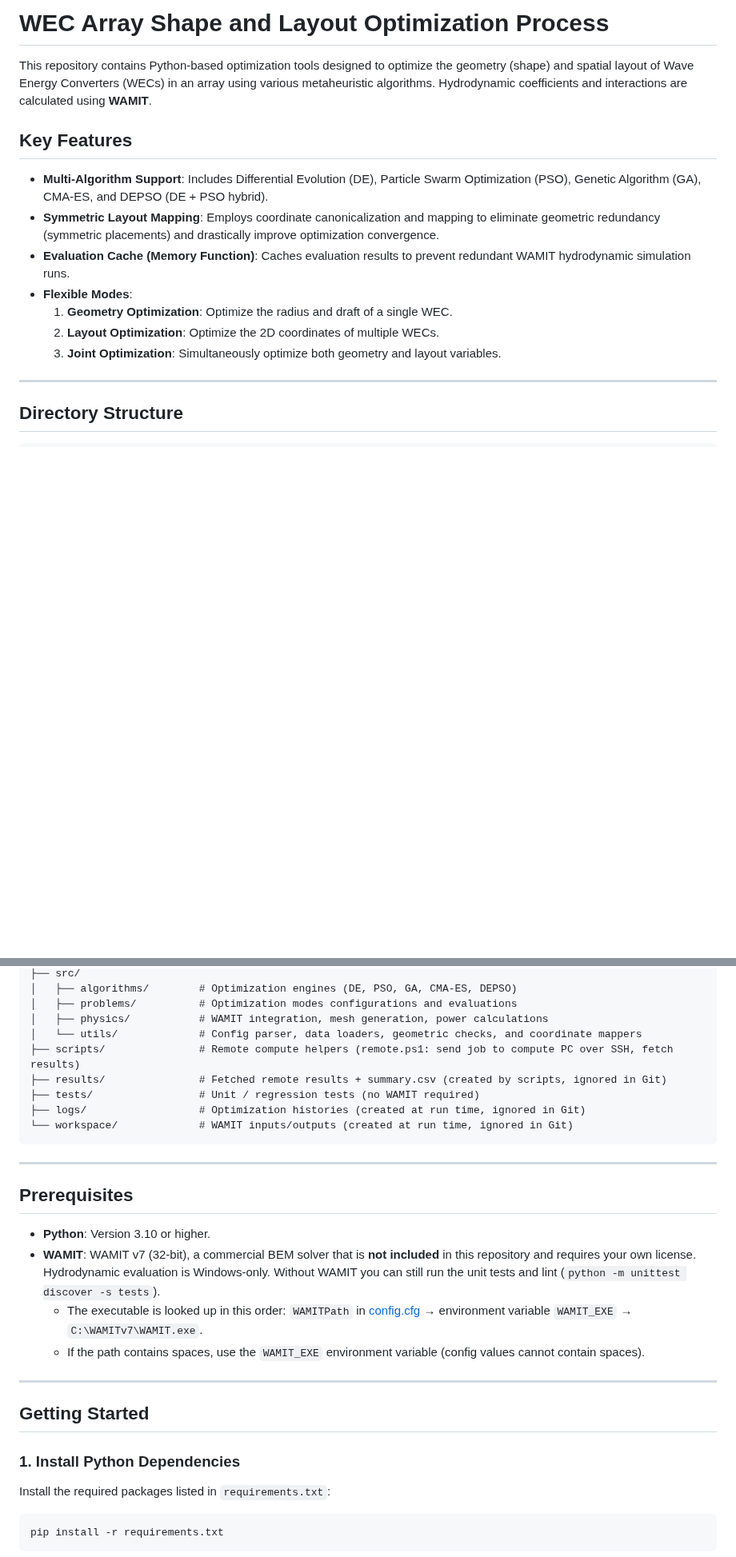
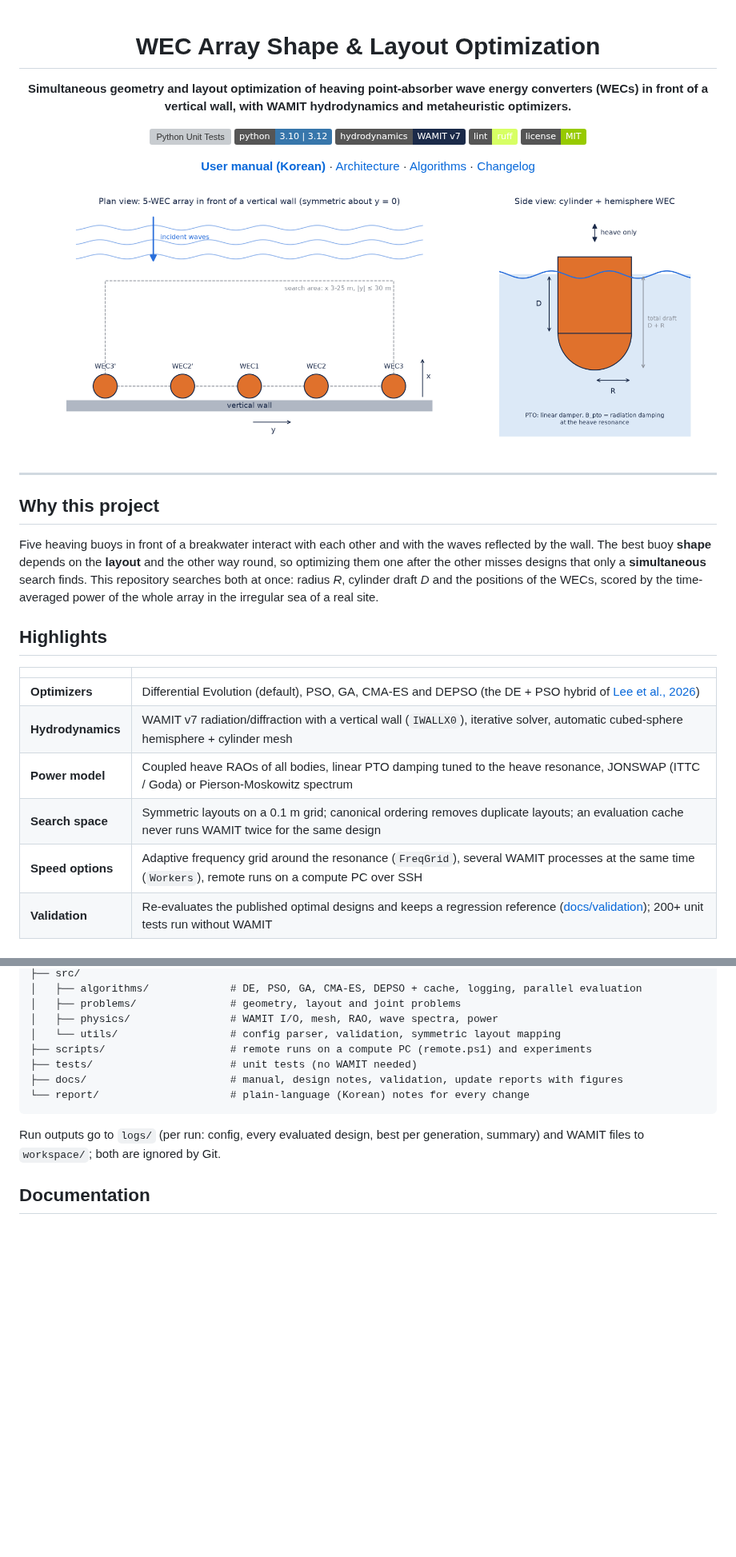
Before and after one commit to onibini/Optimization-Process, a Markdown page: README.md, 2 parts joined by grey strips. Shown at 80% size. Drawn GitHub-style; pictures changed too: docs/images/overview.png (added); badges without logos; blank space fills up the shorter version; grey boxes are pictures that could not be loaded.

````diff
--- a/README.md
+++ b/README.md
@@ -1,16 +1,35 @@
-# WEC Array Shape and Layout Optimization Process
+<div align="center">
 
-This repository contains Python-based optimization tools designed to optimize the geometry (shape) and spatial layout of Wave Energy Converters (WECs) in an array using various metaheuristic algorithms. Hydrodynamic coefficients and interactions are calculated using **WAMIT**.
+# WEC Array Shape & Layout Optimization
 
-## Key Features
-- **Multi-Algorithm Support**: Includes Differential Evolution (DE), Particle Swarm Optimization (PSO), Genetic Algorithm (GA), CMA-ES, and DEPSO (DE + PSO hybrid).
-- **Symmetric Layout Mapping**: Employs coordinate canonicalization and mapping to eliminate geometric redundancy (symmetric placements) and drastically improve optimization convergence.
-- **Evaluation Cache (Memory Function)**: Caches evaluation results to prevent redundant WAMIT hydrodynamic simulation runs.
-- **Flexible Modes**:
-  1. **Geometry Optimization**: Optimize the radius and draft of a single WEC.
-  2. **Layout Optimization**: Optimize the 2D coordinates of multiple WECs.
-  3. **Joint Optimization**: Simultaneously optimize both geometry and layout variables.
+**Simultaneous geometry and layout optimization of heaving point-absorber wave energy converters (WECs) in front of a vertical wall, with WAMIT hydrodynamics and metaheuristic optimizers.**
+
+[![Python Unit Tests](https://github.com/onibini/Optimization-Process/actions/workflows/python-tests.yml/badge.svg)](https://github.com/onibini/Optimization-Process/actions/workflows/python-tests.yml)
+![Python](https://img.shields.io/badge/python-3.10%20%7C%203.12-3776AB?logo=python&logoColor=white)
+![Solver](https://img.shields.io/badge/hydrodynamics-WAMIT%20v7-1b2a49)
+[![Ruff](https://img.shields.io/badge/lint-ruff-D7FF64?logo=ruff&logoColor=black)](https://docs.astral.sh/ruff/)
+[![License: MIT](https://img.shields.io/badge/license-MIT-green.svg)](LICENSE)
+
+[**User manual (Korean)**](docs/manual_ko.md) · [Architecture](docs/architecture.md) · [Algorithms](docs/algorithms_and_problems.md) · [Changelog](CHANGELOG.md)
+
+<img src="docs/images/overview.png" alt="5-WEC array in front of a vertical wall and the cylinder-hemisphere WEC" width="900">
+
+</div>
 
 ---
 
-## Directory Structure
+## Why this project
+
+Five heaving buoys in front of a breakwater interact with each other and with the waves reflected by the wall. The best buoy **shape** depends on the **layout** and the other way round, so optimizing them one after the other misses designs that only a **simultaneous** search finds. This repository searches both at once: radius *R*, cylinder draft *D* and the positions of the WECs, scored by the time-averaged power of the whole array in the irregular sea of a real site.
+
+## Highlights
+
+| | |
+| :--- | :--- |
+| **Optimizers** | Differential Evolution (default), PSO, GA, CMA-ES and DEPSO (the DE + PSO hybrid of [Lee et al., 2026](#citation)) |
+| **Hydrodynamics** | WAMIT v7 radiation/diffraction with a vertical wall (`IWALLX0`), iterative solver, automatic cubed-sphere hemisphere + cylinder mesh |
+| **Power model** | Coupled heave RAOs of all bodies, linear PTO damping tuned to the heave resonance, JONSWAP (ITTC / Goda) or Pierson-Moskowitz spectrum |
+| **Search space** | Symmetric layouts on a 0.1 m grid; canonical ordering removes duplicate layouts; an evaluation cache never runs WAMIT twice for the same design |
+| **Speed options** | Adaptive frequency grid around the resonance (`FreqGrid`), several WAMIT processes at the same time (`Workers`), remote runs on a compute PC over SSH |
+| **Validation** | Re-evaluates the published optimal designs and keeps a regression reference ([docs/validation](docs/validation/README.md)); 200+ unit tests run without WAMIT |
+
@@ -33,31 +109,15 @@ This repository contains Python-based optimization tools designed to optimize th
 ├── src/
-│   ├── algorithms/        # Optimization engines (DE, PSO, GA, CMA-ES, DEPSO)
-│   ├── problems/          # Optimization modes configurations and evaluations
-│   ├── physics/           # WAMIT integration, mesh generation, power calculations
-│   └── utils/             # Config parser, data loaders, geometric checks, and coordinate mappers
-├── scripts/               # Remote compute helpers (remote.ps1: send job to compute PC over SSH, fetch results)
-├── results/               # Fetched remote results + summary.csv (created by scripts, ignored in Git)
-├── tests/                 # Unit / regression tests (no WAMIT required)
-├── logs/                  # Optimization histories (created at run time, ignored in Git)
-└── workspace/             # WAMIT inputs/outputs (created at run time, ignored in Git)
+│   ├── algorithms/             # DE, PSO, GA, CMA-ES, DEPSO + cache, logging, parallel evaluation
+│   ├── problems/               # geometry, layout and joint problems
+│   ├── physics/                # WAMIT I/O, mesh, RAO, wave spectra, power
+│   └── utils/                  # config parser, validation, symmetric layout mapping
+├── scripts/                    # remote runs on a compute PC (remote.ps1) and experiments
+├── tests/                      # unit tests (no WAMIT needed)
+├── docs/                       # manual, design notes, validation, update reports with figures
+└── report/                     # plain-language (Korean) notes for every change
 ```
 
----
+Run outputs go to `logs/` (per run: config, every evaluated design, best per generation, summary) and WAMIT files to `workspace/`; both are ignored by Git.
 
-## Prerequisites
+## Documentation
 
-- **Python**: Version 3.10 or higher.
-- **WAMIT**: WAMIT v7 (32-bit), a commercial BEM solver that is **not included** in this repository and requires your own license. Hydrodynamic evaluation is Windows-only. Without WAMIT you can still run the unit tests and lint (`python -m unittest discover -s tests`).
-  - The executable is looked up in this order: `WAMITPath` in [config.cfg](config.cfg) → environment variable `WAMIT_EXE` → `C:\WAMITv7\WAMIT.exe`.
-  - If the path contains spaces, use the `WAMIT_EXE` environment variable (config values cannot contain spaces).
-
----
-
-## Getting Started
-
-### 1. Install Python Dependencies
-Install the required packages listed in `requirements.txt`:
-```bash
-pip install -r requirements.txt
-```
-
````
Also changed, not shown: other parts of README.md (+96 -65 lines), CHANGELOG.md (+6 -0 lines), docs/manual_ko.md (added, +270 -0 lines), docs/reports/2026-10-23_19_readme-and-manual.md (added, +31 -0 lines), report/2026-10-23_19_첫 화면 꾸미기와 설명서.md (added, +30 -0 lines), report/README.md (+1 -0 lines).
